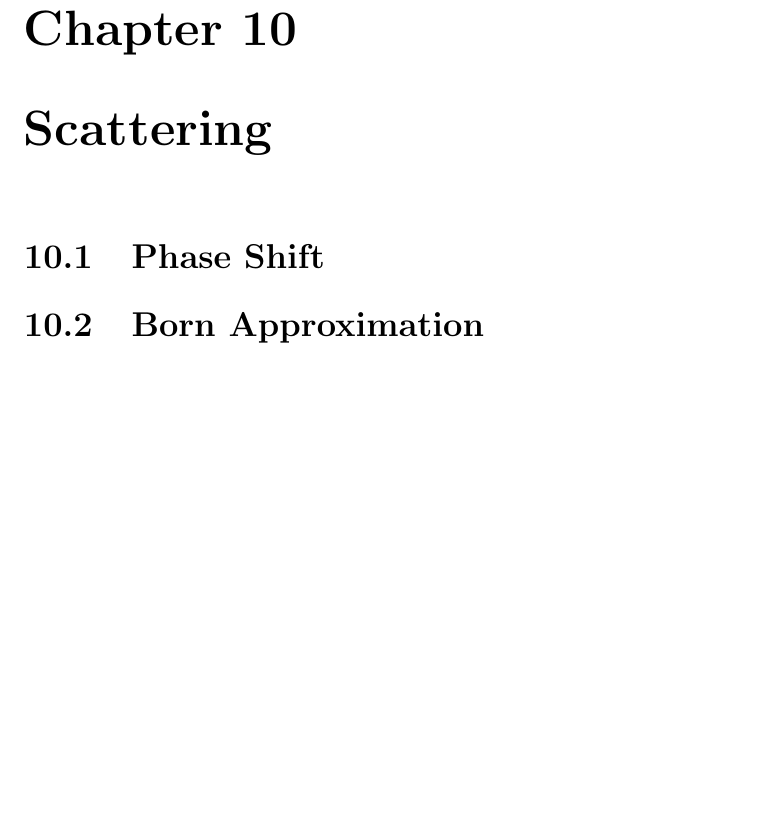
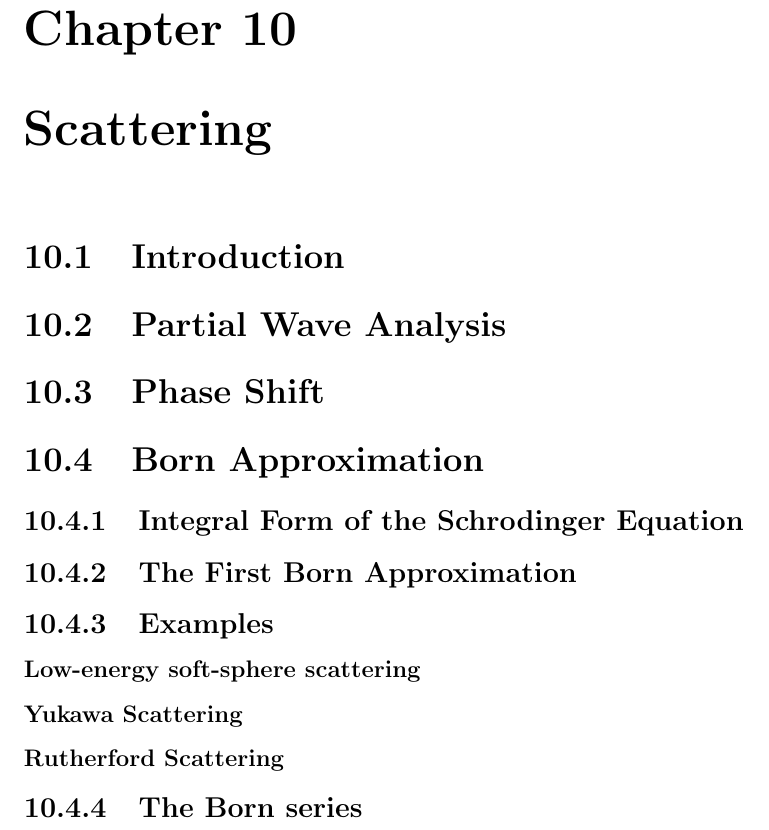
Before and after one commit to Bellenium/physics-notes, a LaTeX thesis (Advanced Mechanics/4. QM/QM.tex, which reads Advanced Mechanics/4. QM/TeX_files/chapter09.tex): part of page 45 of 54, cut so that both start at the same text, the shorter picture padded with empty space. Compiled offline with pdfLaTeX.

Commit message:
QM Edits

```diff
--- a/Advanced Mechanics/4. QM/TeX_files/chapter09.tex
+++ b/Advanced Mechanics/4. QM/TeX_files/chapter09.tex
@@ -1,3 +1,13 @@
 \chapter{Scattering}
+\section{Introduction}
+\section{Partial Wave Analysis}
 \section{Phase Shift}
 \section{Born Approximation}
+\subsection{Integral Form of the Schrodinger Equation}
+\subsection{The First Born Approximation}
+\subsection{Examples}
+\subsubsection{Low-energy soft-sphere scattering}
+\subsubsection{Yukawa Scattering}
+\subsubsection{Rutherford Scattering}
+
+\subsection{The Born series}
```
Also changed, not shown: Advanced Mechanics/4. QM/QM.pdf, 10 other files.
